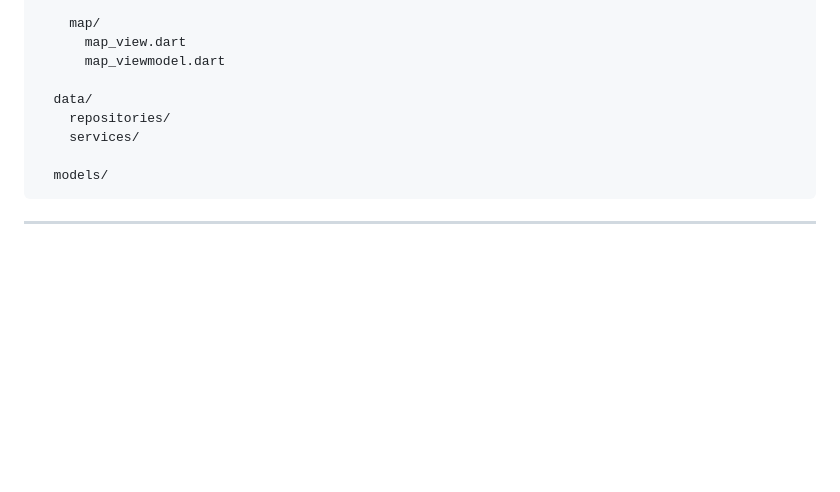
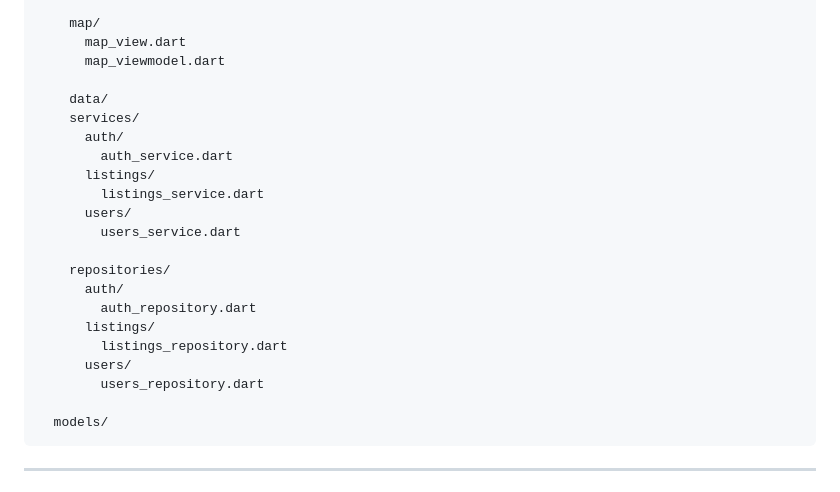
Before and after one commit to Moviles-ISIS3510-S4-G44/Flutter-app, a Markdown page: README.md, the part around the change. Drawn GitHub-style; blank space fills up the shorter version.

Commit message:
Fix indentation and structure in README.md

````diff
--- a/README.md
+++ b/README.md
@@ -59,9 +59,22 @@ lib/
       map_view.dart
       map_viewmodel.dart
 
-  data/
+    data/
+    services/
+      auth/
+        auth_service.dart
+      listings/
+        listings_service.dart
+      users/
+        users_service.dart
+
     repositories/
-    services/
+      auth/
+        auth_repository.dart
+      listings/
+        listings_repository.dart
+      users/
+        users_repository.dart
 
   models/
 ```
````
